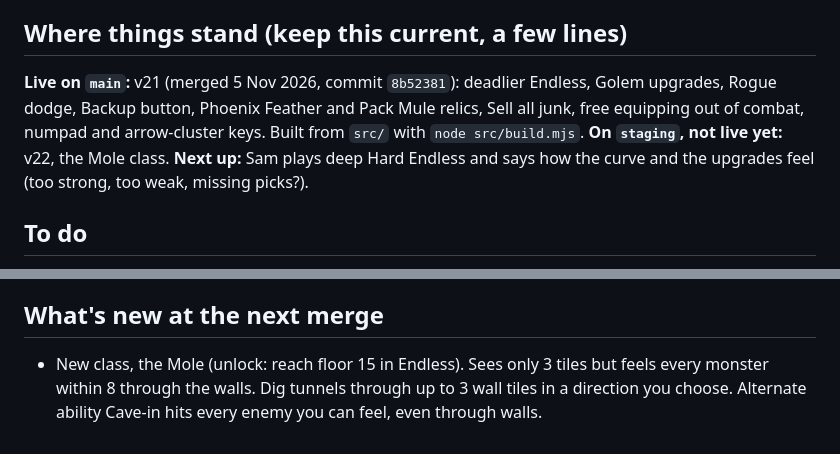
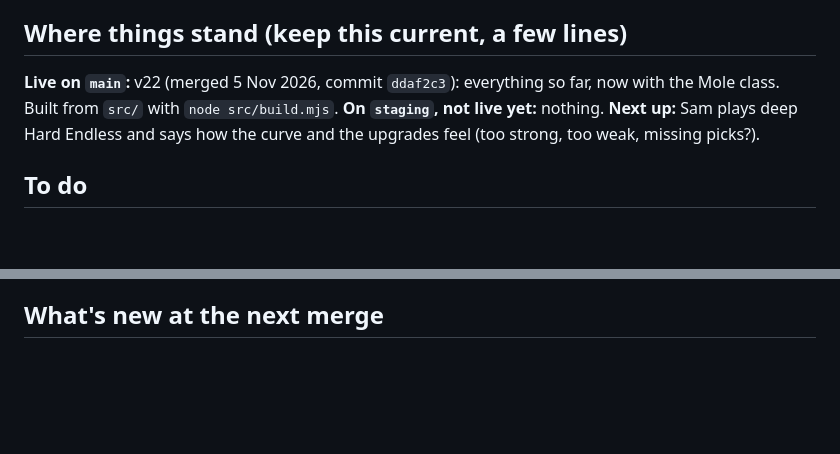
Before and after one commit to sam-carton6/amber-depths, a Markdown page: TODO.md, 2 parts joined by grey strips. Drawn GitHub-style; blank space fills up the shorter version.

Commit message:
Notes: record the v22 merge to main
Co-Authored-By: Claude Opus 5.5 <noreply@anthropic.com>

```diff
--- a/TODO.md
+++ b/TODO.md
@@ -5,10 +5,9 @@ under *Ideas (later)*; ask before building one.
 
 ## Where things stand (keep this current, a few lines)
 
-**Live on `main`:** v21 (merged 5 Nov 2026, commit `8b52381`): deadlier Endless, Golem upgrades, Rogue dodge,
-Backup button, Phoenix Feather and Pack Mule relics, Sell all junk, free equipping out of combat, numpad and
-arrow-cluster keys. Built from `src/` with `node src/build.mjs`.
-**On `staging`, not live yet:** v22, the Mole class.
+**Live on `main`:** v22 (merged 5 Nov 2026, commit `ddaf2c3`): everything so far, now with the Mole class.
+Built from `src/` with `node src/build.mjs`.
+**On `staging`, not live yet:** nothing.
 **Next up:** Sam plays deep Hard Endless and says how the curve and the upgrades feel (too strong, too weak, missing picks?).
 
 ## To do
@@ -53,6 +52,4 @@ arrow-cluster keys. Built from `src/` with `node src/build.mjs`.
 
 ## What's new at the next merge
 
-- New class, the Mole (unlock: reach floor 15 in Endless). Sees only 3 tiles but feels every monster within 8 through
-  the walls. Dig tunnels through up to 3 wall tiles in a direction you choose. Alternate ability Cave-in hits every
-  enemy you can feel, even through walls.
+-
```
Also changed, not shown: DONE.md (+3 -0 lines).
